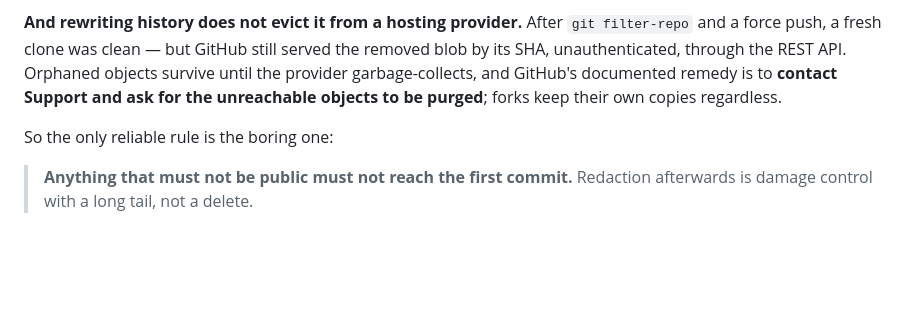
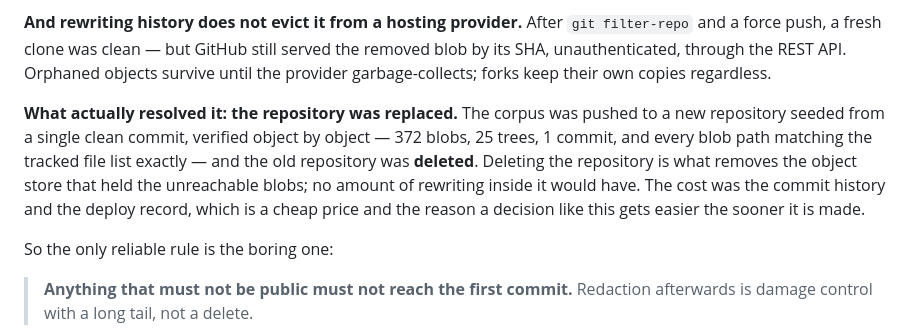
Before and after one commit to Self-made-Orange/self-made-design-ops, a Markdown page: SECURITY.md, the part around the change. Rendered like a GitHub page; blank space fills up the shorter version.

```diff
--- a/SECURITY.md
+++ b/SECURITY.md
@@ -73,9 +73,16 @@ held it. Both statements were true and neither was a redaction:
 **And rewriting history does not evict it from a hosting provider.** After
 `git filter-repo` and a force push, a fresh clone was clean — but GitHub still
 served the removed blob by its SHA, unauthenticated, through the REST API. Orphaned
-objects survive until the provider garbage-collects, and GitHub's documented remedy
-is to **contact Support and ask for the unreachable objects to be purged**; forks
-keep their own copies regardless.
+objects survive until the provider garbage-collects; forks keep their own copies
+regardless.
+
+**What actually resolved it: the repository was replaced.** The corpus was pushed to
+a new repository seeded from a single clean commit, verified object by object — 372
+blobs, 25 trees, 1 commit, and every blob path matching the tracked file list exactly
+— and the old repository was **deleted**. Deleting the repository is what removes the
+object store that held the unreachable blobs; no amount of rewriting inside it would
+have. The cost was the commit history and the deploy record, which is a cheap price
+and the reason a decision like this gets easier the sooner it is made.
 
 So the only reliable rule is the boring one:
 
```
Also changed, not shown: site/README.ko.md (+6 -3 lines), site/README.md (+7 -3 lines).
